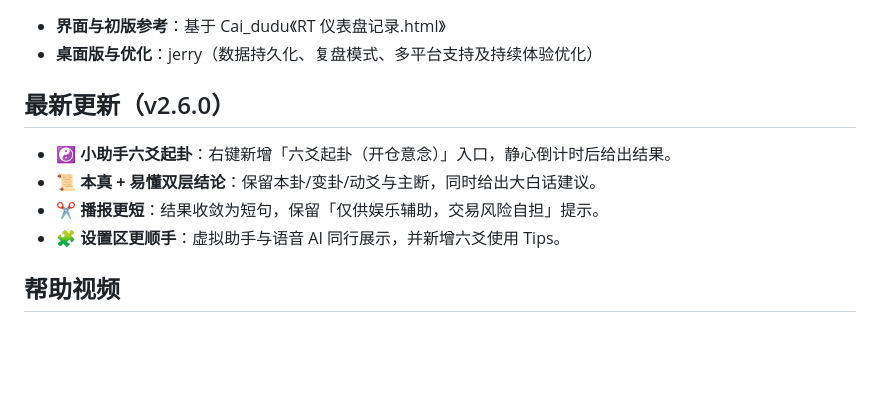
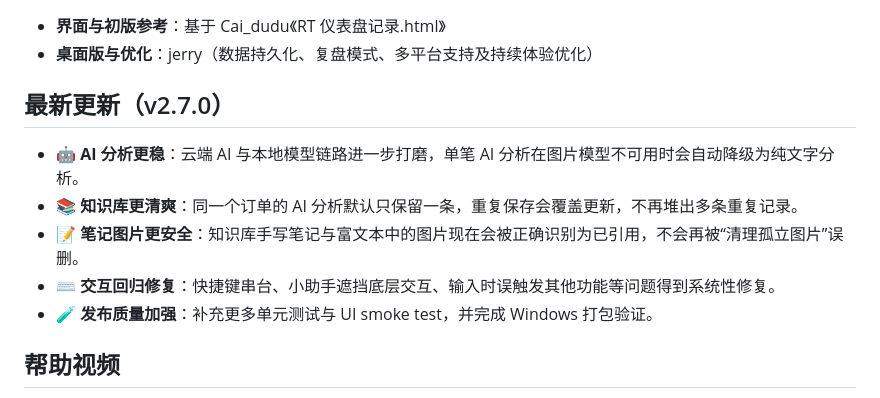
Before and after one commit to 0x144169/recording-trader, a Markdown page: README.md, the part around the change. GitHub-like rendering; blank space fills up the shorter version.

Commit message:
docs: sync for v2.7.0

```diff
--- a/README.md
+++ b/README.md
@@ -8,12 +8,13 @@
 - **界面与初版参考**：基于 Cai_dudu《RT 仪表盘记录.html》
 - **桌面版与优化**：jerry（数据持久化、复盘模式、多平台支持及持续体验优化）
 
-## 最新更新（v2.6.0）
+## 最新更新（v2.7.0）
 
-- ☯ **小助手六爻起卦**：右键新增「六爻起卦（开仓意念）」入口，静心倒计时后给出结果。
-- 📜 **本真 + 易懂双层结论**：保留本卦/变卦/动爻与主断，同时给出大白话建议。
-- ✂️ **播报更短**：结果收敛为短句，保留「仅供娱乐辅助，交易风险自担」提示。
-- 🧩 **设置区更顺手**：虚拟助手与语音 AI 同行展示，并新增六爻使用 Tips。
+- 🤖 **AI 分析更稳**：云端 AI 与本地模型链路进一步打磨，单笔 AI 分析在图片模型不可用时会自动降级为纯文字分析。
+- 📚 **知识库更清爽**：同一个订单的 AI 分析默认只保留一条，重复保存会覆盖更新，不再堆出多条重复记录。
+- 📝 **笔记图片更安全**：知识库手写笔记与富文本中的图片现在会被正确识别为已引用，不会再被“清理孤立图片”误删。
+- ⌨️ **交互回归修复**：快捷键串台、小助手遮挡底层交互、输入时误触发其他功能等问题得到系统性修复。
+- 🧪 **发布质量加强**：补充更多单元测试与 UI smoke test，并完成 Windows 打包验证。
 
 ## 帮助视频
 
```
